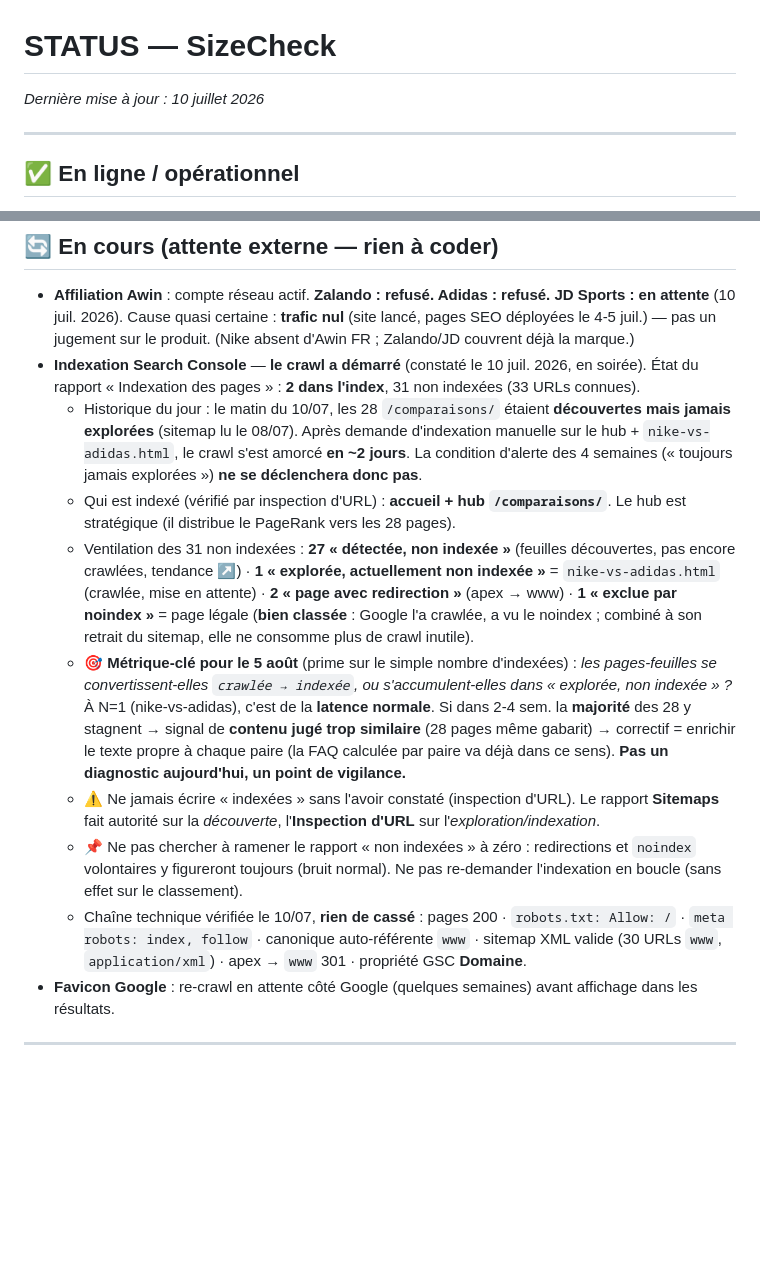
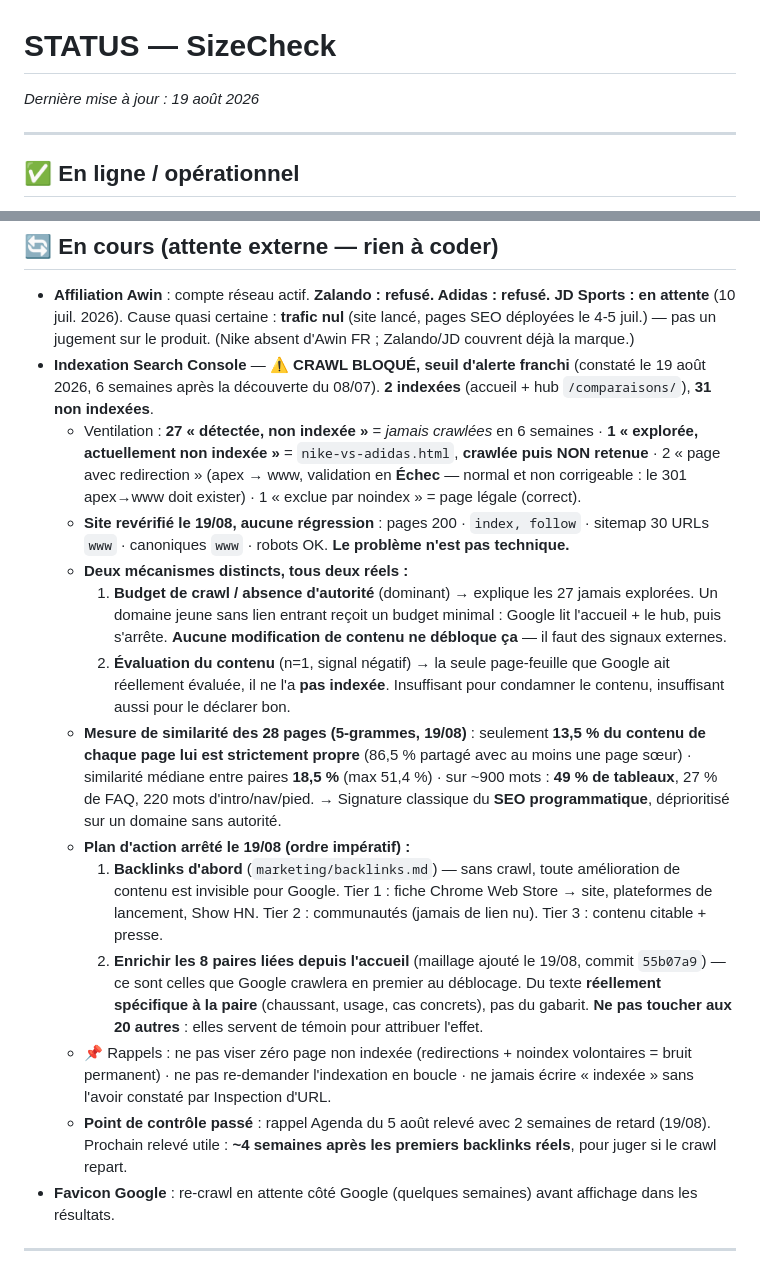
Before and after one commit to dajghub/sizecheck, a Markdown page: STATUS.md, 2 parts joined by grey strips. GitHub-like rendering; blank space fills up the shorter version.

```diff
--- a/STATUS.md
+++ b/STATUS.md
@@ -1,6 +1,6 @@
 # STATUS — SizeCheck
 
-_Dernière mise à jour : 10 juillet 2026_
+_Dernière mise à jour : 19 août 2026_
 
 ---
 
@@ -23,14 +23,18 @@ _Dernière mise à jour : 10 juillet 2026_
 ## 🔄 En cours (attente externe — rien à coder)
 
 - **Affiliation Awin** : compte réseau actif. **Zalando : refusé. Adidas : refusé. JD Sports : en attente** (10 juil. 2026). Cause quasi certaine : **trafic nul** (site lancé, pages SEO déployées le 4-5 juil.) — pas un jugement sur le produit. (Nike absent d'Awin FR ; Zalando/JD couvrent déjà la marque.)
-- **Indexation Search Console** — **le crawl a démarré** (constaté le 10 juil. 2026, en soirée). État du rapport « Indexation des pages » : **2 dans l'index**, 31 non indexées (33 URLs connues).
-  - Historique du jour : le matin du 10/07, les 28 `/comparaisons/` étaient **découvertes mais jamais explorées** (sitemap lu le 08/07). Après demande d'indexation manuelle sur le hub + `nike-vs-adidas.html`, le crawl s'est amorcé **en ~2 jours**. La condition d'alerte des 4 semaines (« toujours jamais explorées ») **ne se déclenchera donc pas**.
-  - Qui est indexé (vérifié par inspection d'URL) : **accueil + hub `/comparaisons/`**. Le hub est stratégique (il distribue le PageRank vers les 28 pages).
-  - Ventilation des 31 non indexées : **27 « détectée, non indexée »** (feuilles découvertes, pas encore crawlées, tendance ↗) · **1 « explorée, actuellement non indexée »** = `nike-vs-adidas.html` (crawlée, mise en attente) · **2 « page avec redirection »** (apex → www) · **1 « exclue par noindex »** = page légale (**bien classée** : Google l'a crawlée, a vu le noindex ; combiné à son retrait du sitemap, elle ne consomme plus de crawl inutile).
-  - 🎯 **Métrique-clé pour le 5 août** (prime sur le simple nombre d'indexées) : *les pages-feuilles se convertissent-elles `crawlée → indexée`, ou s'accumulent-elles dans « explorée, non indexée » ?* À N=1 (nike-vs-adidas), c'est de la **latence normale**. Si dans 2-4 sem. la **majorité** des 28 y stagnent → signal de **contenu jugé trop similaire** (28 pages même gabarit) → correctif = enrichir le texte propre à chaque paire (la FAQ calculée par paire va déjà dans ce sens). **Pas un diagnostic aujourd'hui, un point de vigilance.**
-  - ⚠️ Ne jamais écrire « indexées » sans l'avoir constaté (inspection d'URL). Le rapport **Sitemaps** fait autorité sur la *découverte*, l'**Inspection d'URL** sur l'*exploration/indexation*.
-  - 📌 Ne pas chercher à ramener le rapport « non indexées » à zéro : redirections et `noindex` volontaires y figureront toujours (bruit normal). Ne pas re-demander l'indexation en boucle (sans effet sur le classement).
-  - Chaîne technique vérifiée le 10/07, **rien de cassé** : pages 200 · `robots.txt: Allow: /` · `meta robots: index, follow` · canonique auto-référente `www` · sitemap XML valide (30 URLs `www`, `application/xml`) · apex → `www` 301 · propriété GSC **Domaine**.
+- **Indexation Search Console** — ⚠️ **CRAWL BLOQUÉ, seuil d'alerte franchi** (constaté le 19 août 2026, 6 semaines après la découverte du 08/07). **2 indexées** (accueil + hub `/comparaisons/`), **31 non indexées**.
+  - Ventilation : **27 « détectée, non indexée »** = *jamais crawlées* en 6 semaines · **1 « explorée, actuellement non indexée »** = `nike-vs-adidas.html`, **crawlée puis NON retenue** · 2 « page avec redirection » (apex → www, validation en **Échec** — normal et non corrigeable : le 301 apex→www doit exister) · 1 « exclue par noindex » = page légale (correct).
+  - **Site revérifié le 19/08, aucune régression** : pages 200 · `index, follow` · sitemap 30 URLs `www` · canoniques `www` · robots OK. **Le problème n'est pas technique.**
+  - **Deux mécanismes distincts, tous deux réels :**
+    1. **Budget de crawl / absence d'autorité** (dominant) → explique les 27 jamais explorées. Un domaine jeune sans lien entrant reçoit un budget minimal : Google lit l'accueil + le hub, puis s'arrête. **Aucune modification de contenu ne débloque ça** — il faut des signaux externes.
+    2. **Évaluation du contenu** (n=1, signal négatif) → la seule page-feuille que Google ait réellement évaluée, il ne l'a **pas indexée**. Insuffisant pour condamner le contenu, insuffisant aussi pour le déclarer bon.
+  - **Mesure de similarité des 28 pages (5-grammes, 19/08)** : seulement **13,5 % du contenu de chaque page lui est strictement propre** (86,5 % partagé avec au moins une page sœur) · similarité médiane entre paires **18,5 %** (max 51,4 %) · sur ~900 mots : **49 % de tableaux**, 27 % de FAQ, 220 mots d'intro/nav/pied. → Signature classique du **SEO programmatique**, déprioritisé sur un domaine sans autorité.
+  - **Plan d'action arrêté le 19/08 (ordre impératif) :**
+    1. **Backlinks d'abord** (`marketing/backlinks.md`) — sans crawl, toute amélioration de contenu est invisible pour Google. Tier 1 : fiche Chrome Web Store → site, plateformes de lancement, Show HN. Tier 2 : communautés (jamais de lien nu). Tier 3 : contenu citable + presse.
+    2. **Enrichir les 8 paires liées depuis l'accueil** (maillage ajouté le 19/08, commit `55b07a9`) — ce sont celles que Google crawlera en premier au déblocage. Du texte **réellement spécifique à la paire** (chaussant, usage, cas concrets), pas du gabarit. **Ne pas toucher aux 20 autres** : elles servent de témoin pour attribuer l'effet.
+  - 📌 Rappels : ne pas viser zéro page non indexée (redirections + noindex volontaires = bruit permanent) · ne pas re-demander l'indexation en boucle · ne jamais écrire « indexée » sans l'avoir constaté par Inspection d'URL.
+  - **Point de contrôle passé** : rappel Agenda du 5 août relevé avec 2 semaines de retard (19/08). Prochain relevé utile : **~4 semaines après les premiers backlinks réels**, pour juger si le crawl repart.
 - **Favicon Google** : re-crawl en attente côté Google (quelques semaines) avant affichage dans les résultats.
 
 ---
```
Also changed, not shown: marketing/backlinks.md (added, +97 -0 lines).
